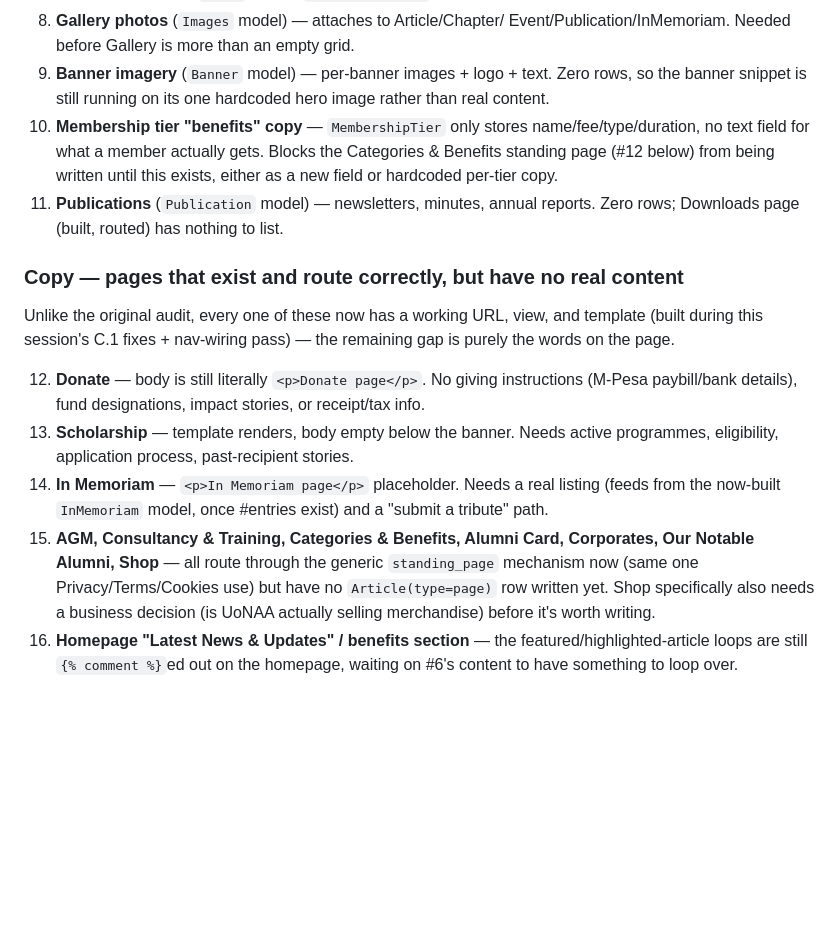
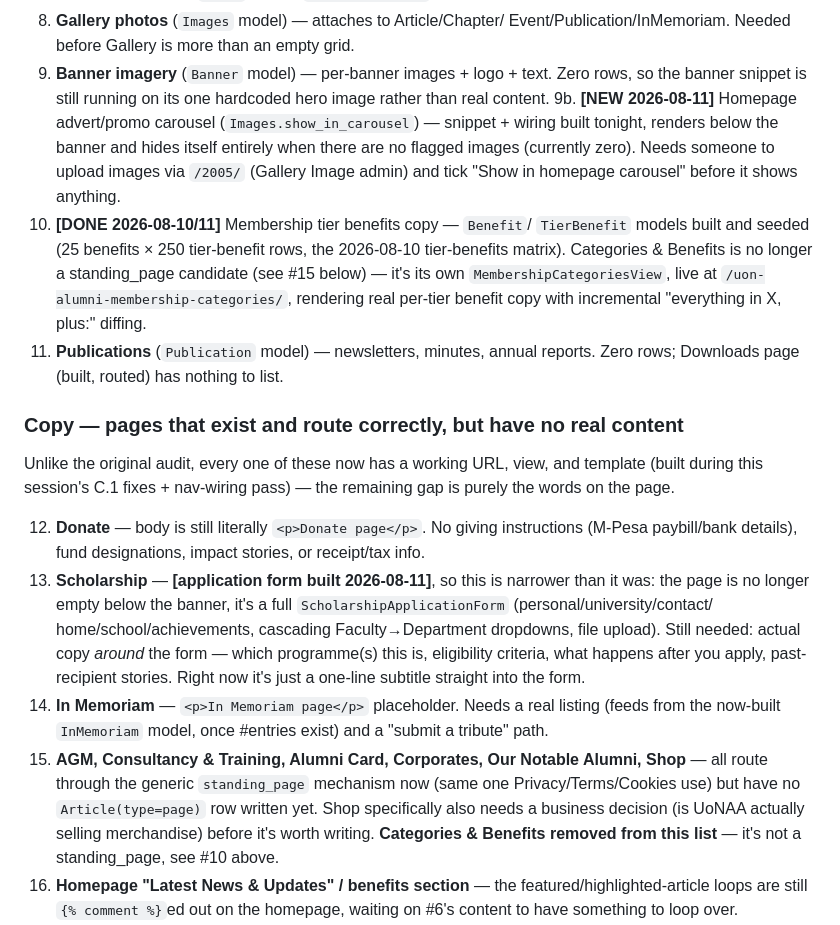
Before and after one commit to rueben17/uon_alumni_II, a Markdown page: docs/todo.md, the part around the change. Rendered like a GitHub page; blank space fills up the shorter version.

Commit message:
Reconcile content authoring backlog with tonight's shipped features
Two items were stale: tier-benefits copy is done (Benefit/TierBenefit
built and seeded, Categories & Benefits is its own live view now, not
a standing_page candidate), and Scholarship has a working application
form as of tonight, not an empty page -- narrowed that item to what's
actually still missing (eligibility/programme copy around the form).
Also logged the new homepage carousel as a fresh content-entry item.

```diff
--- a/docs/todo.md
+++ b/docs/todo.md
@@ -915,11 +915,18 @@ purely a data-entry/copywriting task.
 9. **Banner imagery** (`Banner` model) — per-banner images + logo + text.
    Zero rows, so the banner snippet is still running on its one hardcoded
    hero image rather than real content.
-10. **Membership tier "benefits" copy** — `MembershipTier` only stores
-    name/fee/type/duration, no text field for what a member actually gets.
-    Blocks the Categories & Benefits standing page (#12 below) from being
-    written until this exists, either as a new field or hardcoded per-tier
-    copy.
+9b. **[NEW 2026-08-11]** Homepage advert/promo carousel (`Images.show_in_carousel`)
+    — snippet + wiring built tonight, renders below the banner and hides
+    itself entirely when there are no flagged images (currently zero).
+    Needs someone to upload images via `/2005/` (Gallery Image admin) and
+    tick "Show in homepage carousel" before it shows anything.
+10. **[DONE 2026-08-10/11]** Membership tier benefits copy — `Benefit`/
+    `TierBenefit` models built and seeded (25 benefits × 250 tier-benefit
+    rows, the 2026-08-10 tier-benefits matrix). Categories & Benefits is
+    no longer a standing_page candidate (see #15 below) — it's its own
+    `MembershipCategoriesView`, live at `/uon-alumni-membership-categories/`,
+    rendering real per-tier benefit copy with incremental "everything in
+    X, plus:" diffing.
 11. **Publications** (`Publication` model) — newsletters, minutes, annual
     reports. Zero rows; Downloads page (built, routed) has nothing to list.
 
@@ -931,18 +938,24 @@ pass) — the remaining gap is purely the words on the page.
 12. **Donate** — body is still literally `<p>Donate page</p>`. No giving
     instructions (M-Pesa paybill/bank details), fund designations, impact
     stories, or receipt/tax info.
-13. **Scholarship** — template renders, body empty below the banner. Needs
-    active programmes, eligibility, application process, past-recipient
-    stories.
+13. **Scholarship** — **[application form built 2026-08-11]**, so this is
+    narrower than it was: the page is no longer empty below the banner,
+    it's a full `ScholarshipApplicationForm` (personal/university/contact/
+    home/school/achievements, cascading Faculty→Department dropdowns,
+    file upload). Still needed: actual copy *around* the form — which
+    programme(s) this is, eligibility criteria, what happens after you
+    apply, past-recipient stories. Right now it's just a one-line subtitle
+    straight into the form.
 14. **In Memoriam** — `<p>In Memoriam page</p>` placeholder. Needs a real
     listing (feeds from the now-built `InMemoriam` model, once #entries
     exist) and a "submit a tribute" path.
-15. **AGM, Consultancy & Training, Categories & Benefits, Alumni Card,
-    Corporates, Our Notable Alumni, Shop** — all route through the generic
-    `standing_page` mechanism now (same one Privacy/Terms/Cookies use) but
-    have no `Article(type=page)` row written yet. Shop specifically also
-    needs a business decision (is UoNAA actually selling merchandise)
-    before it's worth writing.
+15. **AGM, Consultancy & Training, Alumni Card, Corporates, Our Notable
+    Alumni, Shop** — all route through the generic `standing_page`
+    mechanism now (same one Privacy/Terms/Cookies use) but have no
+    `Article(type=page)` row written yet. Shop specifically also needs a
+    business decision (is UoNAA actually selling merchandise) before it's
+    worth writing. **Categories & Benefits removed from this list** — it's
+    not a standing_page, see #10 above.
 16. **Homepage "Latest News & Updates" / benefits section** — the
     featured/highlighted-article loops are still `{% comment %}`ed out on
     the homepage, waiting on #6's content to have something to loop over.
```
